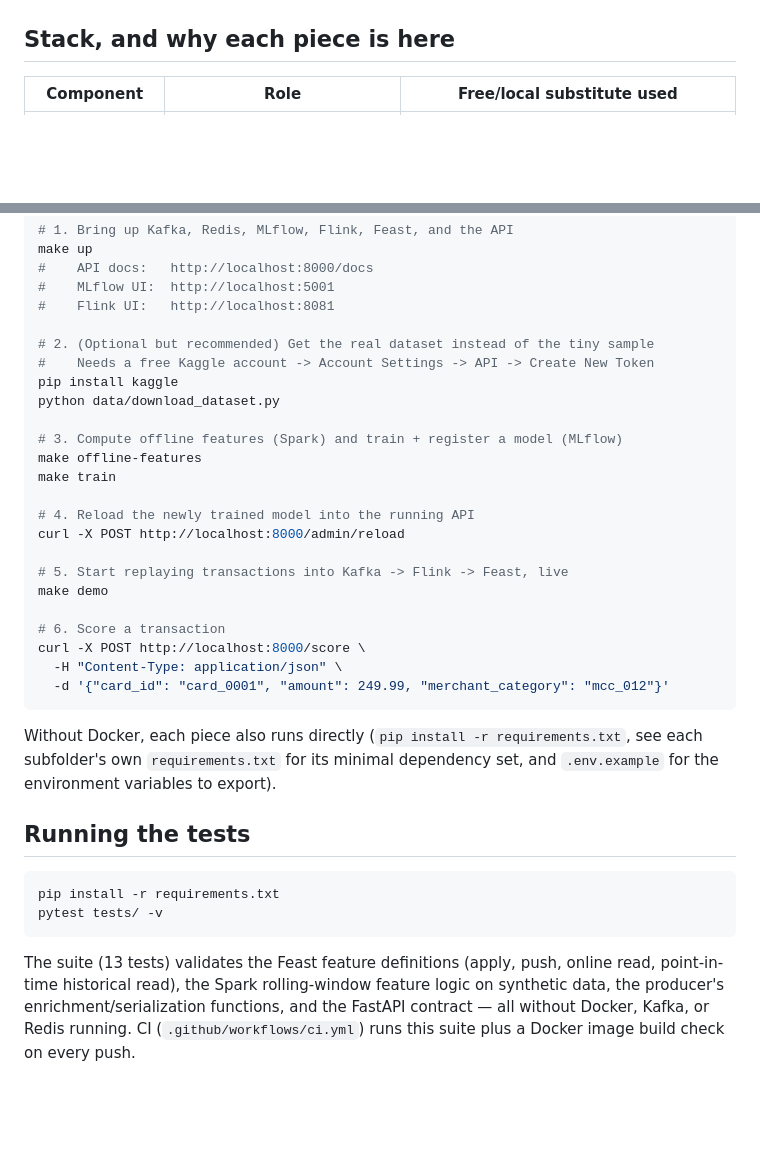
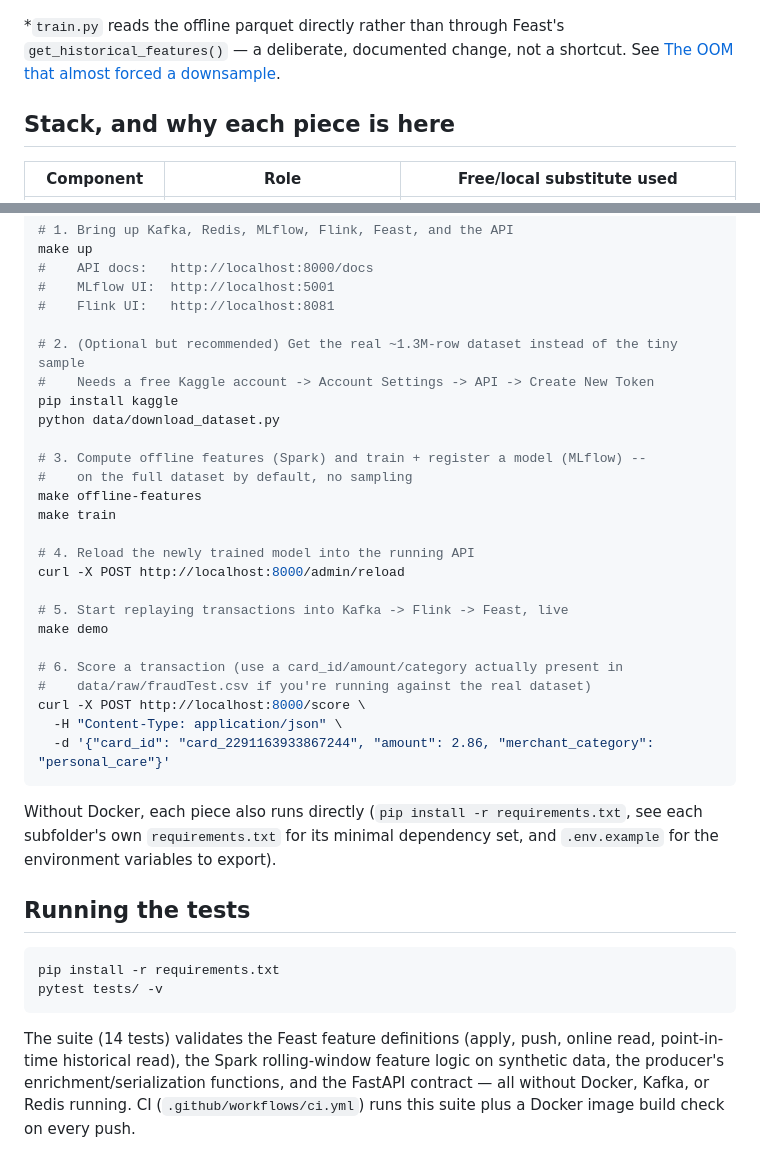
Before and after one commit to NandakumarVuppalapati/real-time-ml-feature-platform-for-fraud-scoring, a Markdown page: README.md, 2 parts joined by grey strips. Rendered like a GitHub page; blank space fills up the shorter version.

````diff
--- a/README.md
+++ b/README.md
@@ -60,6 +60,10 @@ flowchart LR
     style ML fill:#2980b9,color:#fff
     style PQ fill:#27ae60,color:#fff
 ```
+
+*`train.py` reads the offline parquet directly rather than through Feast's
+`get_historical_features()` — a deliberate, documented change, not a shortcut. See
+[The OOM that almost forced a downsample](#the-oom-that-almost-forced-a-downsample).
 
 ## Stack, and why each piece is here
 
@@ -122,12 +176,13 @@ make up
 #    MLflow UI:  http://localhost:5001
 #    Flink UI:   http://localhost:8081
 
-# 2. (Optional but recommended) Get the real dataset instead of the tiny sample
+# 2. (Optional but recommended) Get the real ~1.3M-row dataset instead of the tiny sample
 #    Needs a free Kaggle account -> Account Settings -> API -> Create New Token
 pip install kaggle
 python data/download_dataset.py
 
-# 3. Compute offline features (Spark) and train + register a model (MLflow)
+# 3. Compute offline features (Spark) and train + register a model (MLflow) --
+#    on the full dataset by default, no sampling
 make offline-features
 make train
 
@@ -137,10 +192,11 @@ curl -X POST http://localhost:8000/admin/reload
 # 5. Start replaying transactions into Kafka -> Flink -> Feast, live
 make demo
 
-# 6. Score a transaction
+# 6. Score a transaction (use a card_id/amount/category actually present in
+#    data/raw/fraudTest.csv if you're running against the real dataset)
 curl -X POST http://localhost:8000/score \
   -H "Content-Type: application/json" \
-  -d '{"card_id": "card_0001", "amount": 249.99, "merchant_category": "mcc_012"}'
+  -d '{"card_id": "card_2291163933867244", "amount": 2.86, "merchant_category": "personal_care"}'
 ```
 
 Without Docker, each piece also runs directly (`pip install -r requirements.txt`, see
@@ -154,7 +210,7 @@ pip install -r requirements.txt
 pytest tests/ -v
 ```
 
-The suite (13 tests) validates the Feast feature definitions (apply, push, online read,
+The suite (14 tests) validates the Feast feature definitions (apply, push, online read,
 point-in-time historical read), the Spark rolling-window feature logic on synthetic data,
 the producer's enrichment/serialization functions, and the FastAPI contract — all without
 Docker, Kafka, or Redis running. CI (`.github/workflows/ci.yml`) runs this suite plus a
````
Also changed, not shown: other parts of README.md (+61 -11 lines), docs/screenshots/api-score-response.png (added), docs/screenshots/flink-job-graph.png (added), docs/screenshots/mlflow-run-metrics.png (added), 1 other file.
